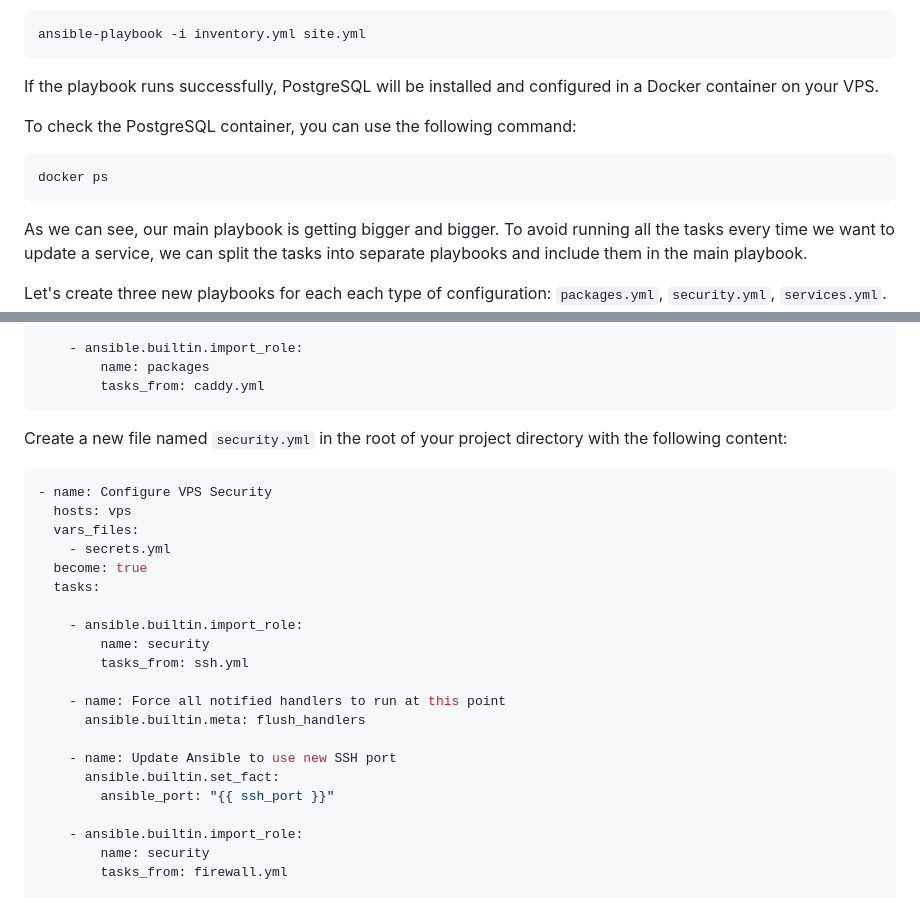
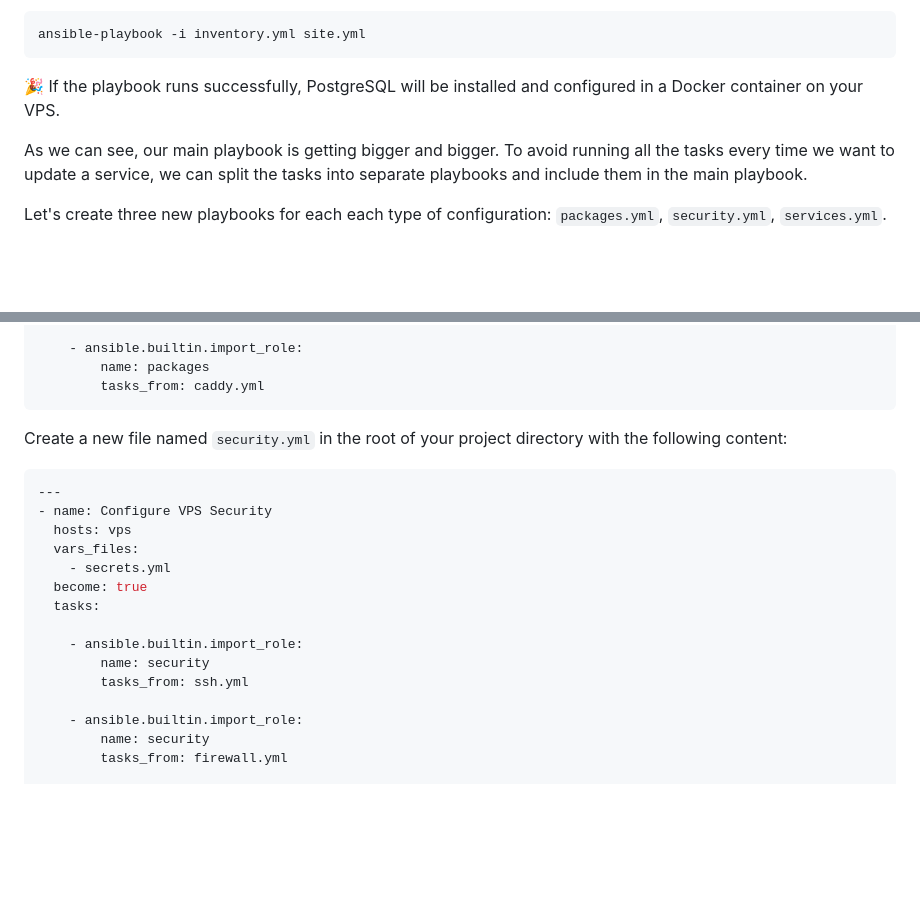
Before and after one commit to madalinpopa/ubuntu-server-automation, a Markdown page: README.md, 2 parts joined by grey strips. GitHub-like rendering; blank space fills up the shorter version.

Commit message:
Update services section

````diff
--- a/README.md
+++ b/README.md
@@ -1192,13 +1192,8 @@ After updating the playbook, run it using the following command:
 ansible-playbook -i inventory.yml site.yml
 ```
 
-If the playbook runs successfully, PostgreSQL will be installed and configured in a Docker container on your VPS.
-
-To check the PostgreSQL container, you can use the following command:
-
-```bash
-docker ps
-```
+🎉 If the playbook runs successfully, PostgreSQL will be installed and configured in a Docker container on your VPS.
+
 As we can see, our main playbook is getting bigger and bigger. To avoid running all the tasks every time we want to update a service, we can split the tasks into separate playbooks and include them in the main playbook.
 
 Let's create three new playbooks for each each type of configuration: `packages.yml`, `security.yml`, `services.yml`.
@@ -1229,6 +1224,7 @@ Create a new file named `packages.yml` in the root of your project directory wit
 Create a new file named `security.yml` in the root of your project directory with the following content:
 
 ```yaml
+---
 - name: Configure VPS Security
   hosts: vps
   vars_files:
@@ -1239,13 +1235,6 @@ Create a new file named `security.yml` in the root of your project directory wit
     - ansible.builtin.import_role:
         name: security
         tasks_from: ssh.yml
-
-    - name: Force all notified handlers to run at this point
-      ansible.builtin.meta: flush_handlers
-
-    - name: Update Ansible to use new SSH port
-      ansible.builtin.set_fact:
-        ansible_port: "{{ ssh_port }}"
 
     - ansible.builtin.import_role:
         name: security
````
